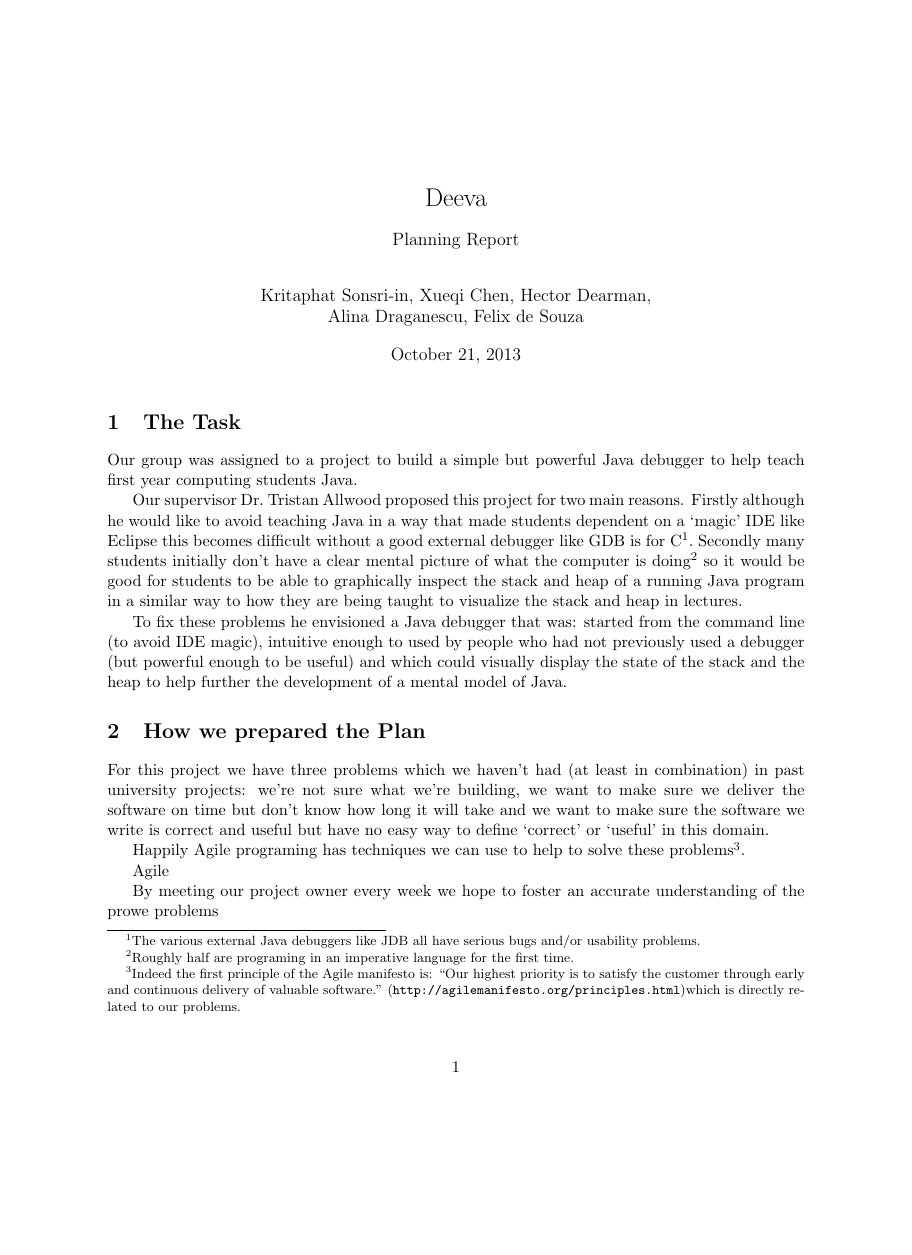
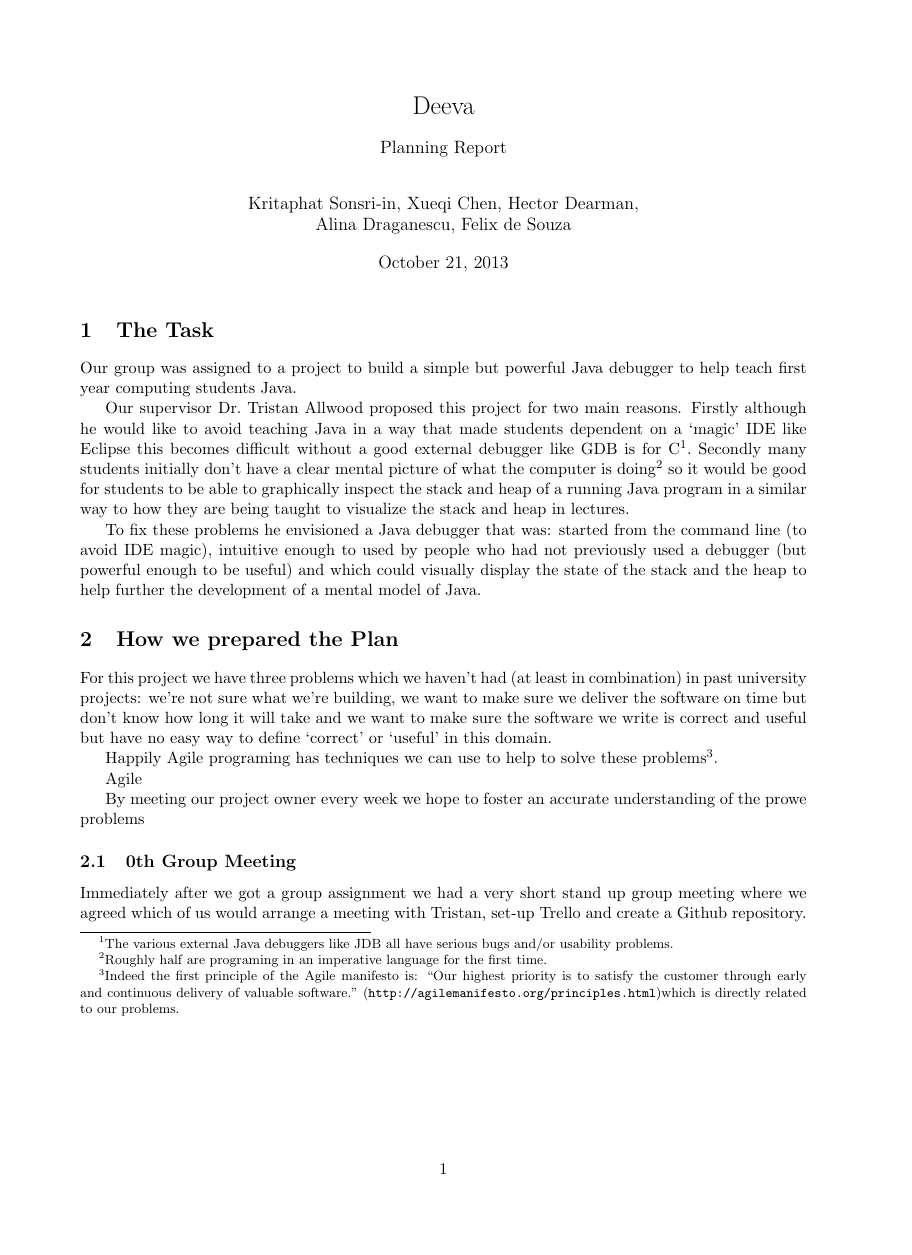
Before and after one commit to chromy/Deeva, a LaTeX document (reports/PlaningReport.tex): page 1 of 5, the shorter picture padded with empty space. Compiled offline with pdfLaTeX.

Commit message:
Layout changes.

```diff
--- a/reports/PlaningReport.tex
+++ b/reports/PlaningReport.tex
@@ -1,18 +1,18 @@
-\documentclass[11pt]{article}
+\documentclass[11pt, a4paper]{article}
 
 \usepackage{listings}
 \usepackage{graphicx}
 \usepackage{titling}
-\usepackage{fullpage}
-\newcommand{\subtitle}[1]{%
-  \posttitle{%
+\usepackage[margin=1.9cm, includefoot]{geometry}
+%\usepackage{fullpage}
+\newcommand{\subtitle}[1]{
+  \posttitle{
     \par\end{center}
     \begin{center}\large#1\end{center}
-    \vskip0.5em}%
+    \vskip0.5em}
 }
 
-%%\renewcommand{\topfraction}{0.9}    % max fraction of floats at top
-%%\renewcommand{\bottomfraction}{0.8}
+\setlength{\droptitle}{-4em}
 
 \begin{document}
 
```
